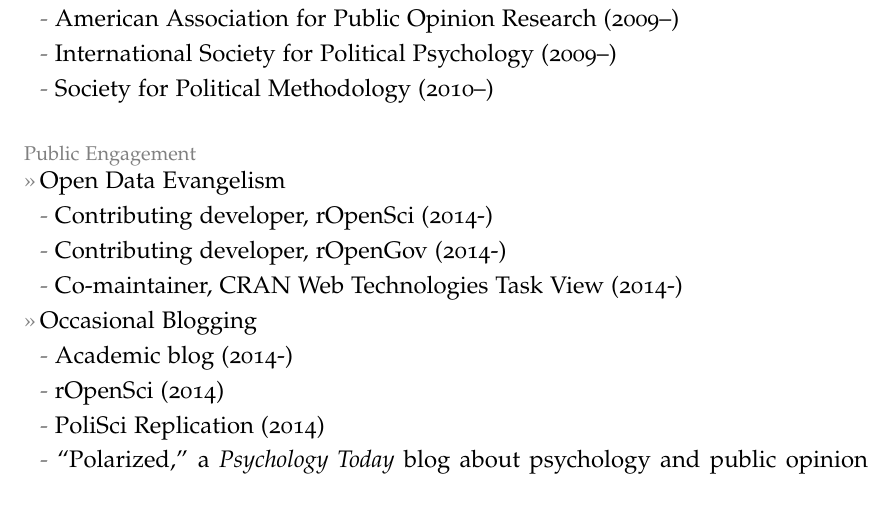
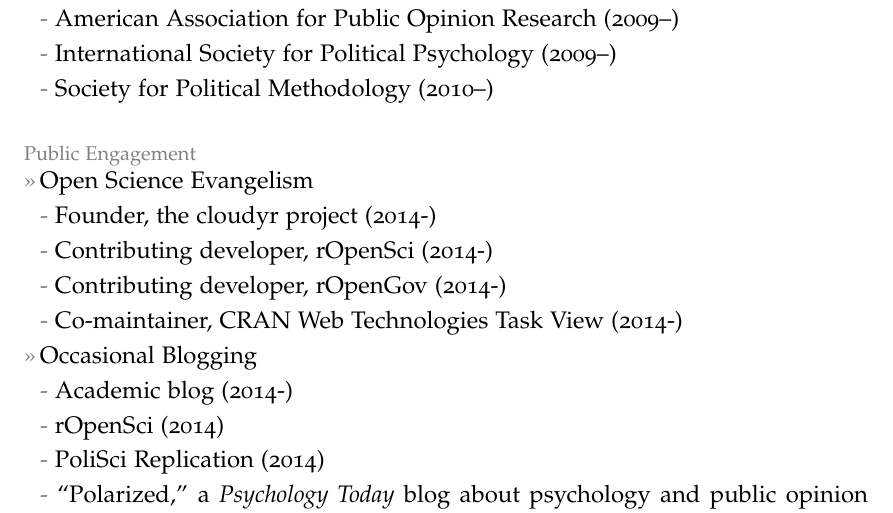
Before and after one commit to leeper/leeper.github.io, a LaTeX CV (cv/cv.tex): part of page 9 of 9, cut so that both start at the same text. Compiled offline with pdfLaTeX.

Commit message:
add cloudyr info

```diff
--- a/cv/cv.tex
+++ b/cv/cv.tex
@@ -268,7 +268,8 @@
 \subentry{Society for Political Methodology (2010--)}
 
 \topic{Public Engagement}
-\entry{Open Data Evangelism}
+\entry{Open Science Evangelism}
+\subentry{Founder, \href{http://cloudyr.github.io/}{the cloudyr project} (2014-)}
 \subentry{Contributing developer, \href{http://ropensci.org/}{rOpenSci} (2014-)}
 \subentry{Contributing developer, \href{http://ropengov.github.io/}{rOpenGov} (2014-)}
 \subentry{Co-maintainer, \href{http://cran.r-project.org/web/views/WebTechnologies.html}{CRAN Web Technologies Task View} (2014-)}
```
